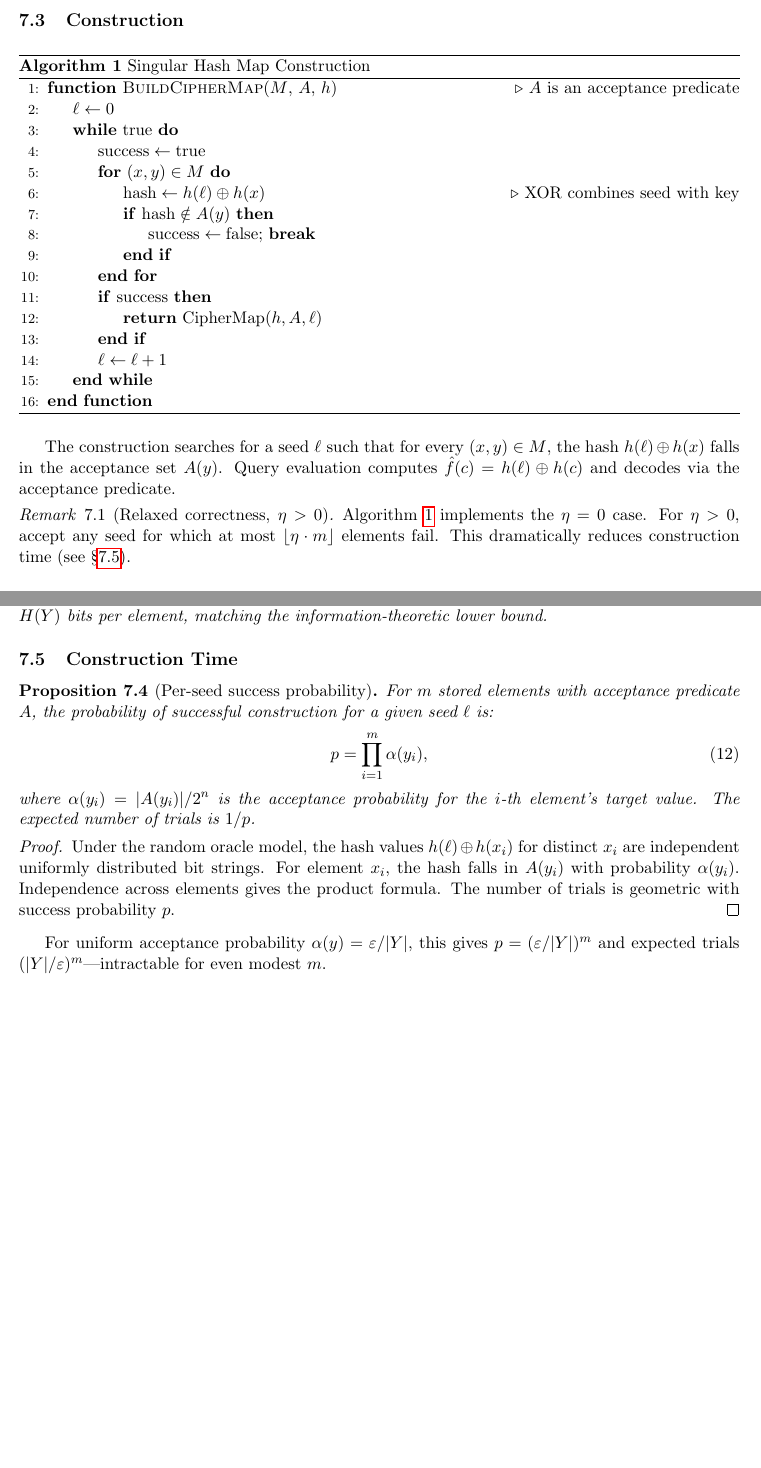
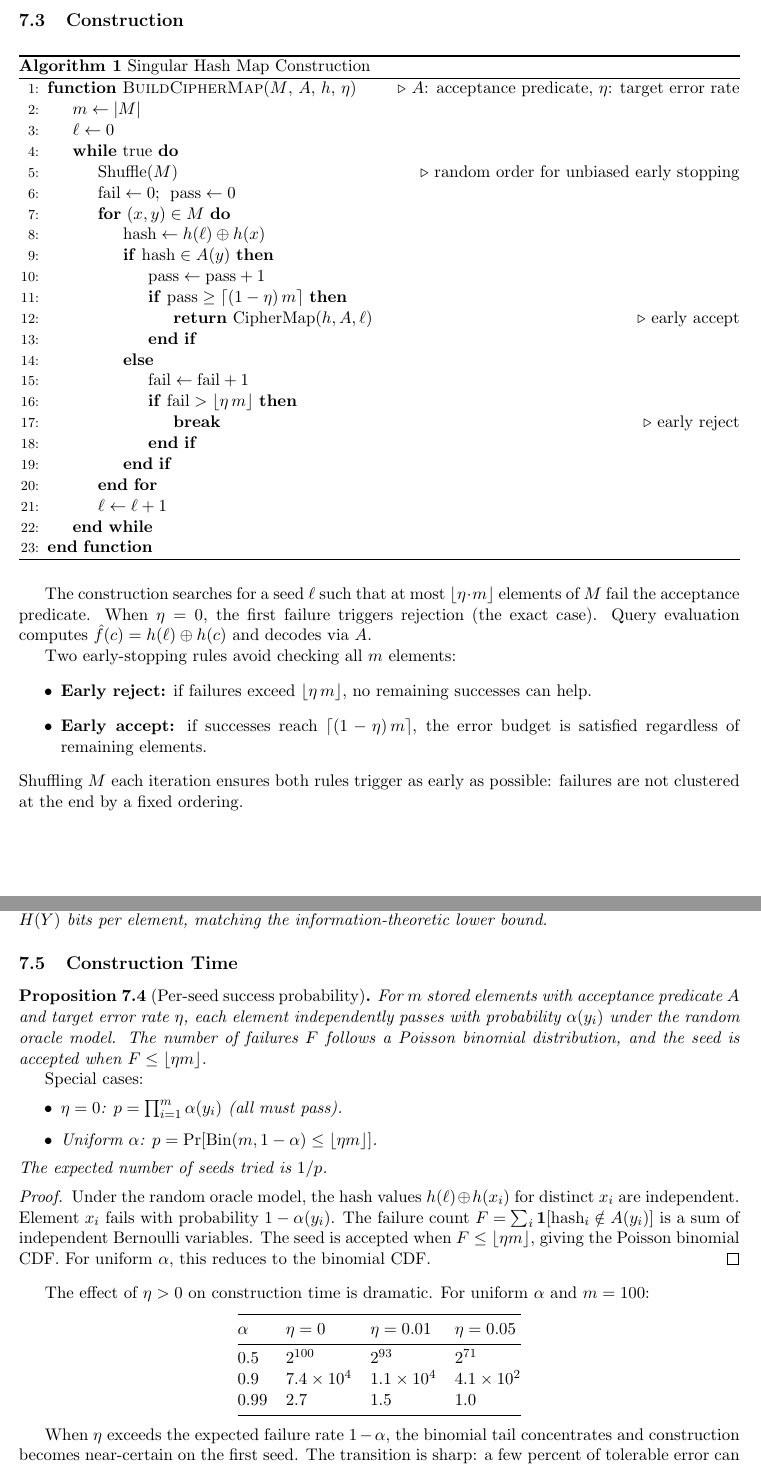
Before and after one commit to queelius/trapdoor-computing, a LaTeX paper (papers/cipher-maps/paper/cipher_maps.tex): two parts of pages 13 and 14 of 21, joined at a grey line, cut so that both start at the same text, the shorter picture padded with empty space. Compiled offline with pdfLaTeX.

Commit message:
Generalize Algorithm 1 to handle eta > 0 with early stopping
- Algorithm now takes target error rate eta as parameter
- Early accept: stop when successes reach ceil((1-eta)m)
- Early reject: stop when failures exceed floor(eta*m)
- Shuffle M each iteration for unbiased early stopping
- eta=0 reduces to original all-or-nothing behavior
- Update Proposition: per-seed success is Poisson binomial CDF,
  reduces to binomial for uniform alpha
- Add table showing dramatic construction time reduction:
  alpha=0.5 goes from 2^100 (eta=0) to 2^71 (eta=0.05)
- When eta > 1-alpha, construction is near-certain on first seed

Co-Authored-By: Claude Opus 4.6 (1M context) <noreply@anthropic.com>

```diff
--- a/papers/cipher-maps/paper/cipher_maps.tex
+++ b/papers/cipher-maps/paper/cipher_maps.tex
@@ -956,38 +956,51 @@ implementation simplicity.
 \caption{Singular Hash Map Construction}
 \label{alg:singular-hash}
 \begin{algorithmic}[1]
-\Function{BuildCipherMap}{$M$, $A$, $h$}
-    \Comment{$A$ is an acceptance predicate}
+\Function{BuildCipherMap}{$M$, $A$, $h$, $\eta$}
+    \Comment{$A$: acceptance predicate, $\eta$: target error rate}
+    \State $m \gets |M|$
     \State $\ell \gets 0$
     \While{true}
-        \State $\text{success} \gets \text{true}$
+        \State \text{Shuffle}$(M)$
+            \Comment{random order for unbiased early stopping}
+        \State $\text{fail} \gets 0$;\; $\text{pass} \gets 0$
         \For{$(x, y) \in M$}
             \State $\text{hash} \gets h(\ell) \oplus h(x)$
-                \Comment{XOR combines seed with key}
-            \If{$\text{hash} \notin A(y)$}
-                \State $\text{success} \gets \text{false}$; \textbf{break}
+            \If{$\text{hash} \in A(y)$}
+                \State $\text{pass} \gets \text{pass} + 1$
+                \If{$\text{pass} \geq \lceil(1-\eta)\, m\rceil$}
+                    \State \Return $\text{CipherMap}(h, A, \ell)$
+                        \Comment{early accept}
+                \EndIf
+            \Else
+                \State $\text{fail} \gets \text{fail} + 1$
+                \If{$\text{fail} > \lfloor \eta\, m \rfloor$}
+                    \State \textbf{break}
+                        \Comment{early reject}
+                \EndIf
             \EndIf
         \EndFor
-        \If{success}
-            \State \Return $\text{CipherMap}(h, A, \ell)$
-        \EndIf
         \State $\ell \gets \ell + 1$
     \EndWhile
 \EndFunction
 \end{algorithmic}
 \end{algorithm}
 
-The construction searches for a seed $\ell$ such that for every
-$(x, y) \in M$, the hash $h(\ell) \oplus h(x)$ falls in the acceptance
-set $A(y)$.  Query evaluation computes $\fhat(c) = h(\ell) \oplus h(c)$
-and decodes via the acceptance predicate.
-
-\begin{remark}[Relaxed correctness, $\eta > 0$]
-Algorithm~\ref{alg:singular-hash} implements the $\eta = 0$ case.
-For $\eta > 0$, accept any seed for which at most
-$\lfloor \eta \cdot m \rfloor$ elements fail.  This dramatically reduces
-construction time (see \S\ref{subsec:tractability}).
-\end{remark}
+The construction searches for a seed $\ell$ such that at most
+$\lfloor \eta \cdot m \rfloor$ elements of $M$ fail the acceptance
+predicate.  When $\eta = 0$, the first failure triggers rejection (the
+exact case).  Query evaluation computes
+$\fhat(c) = h(\ell) \oplus h(c)$ and decodes via $A$.
+
+Two early-stopping rules avoid checking all $m$ elements:
+\begin{itemize}
+\item \textbf{Early reject:} if failures exceed $\lfloor \eta\, m \rfloor$,
+    no remaining successes can help.
+\item \textbf{Early accept:} if successes reach $\lceil (1-\eta)\, m \rceil$,
+    the error budget is satisfied regardless of remaining elements.
+\end{itemize}
+Shuffling $M$ each iteration ensures both rules trigger as early as
+possible: failures are not clustered at the end by a fixed ordering.
 
 \subsection{Space Optimality}
 
@@ -1038,26 +1051,49 @@ bits per element, matching the information-theoretic lower bound.
 
 \begin{proposition}[Per-seed success probability]
 \label{prop:construction-time}
-For $m$ stored elements with acceptance predicate $A$, the probability of
-successful construction for a given seed $\ell$ is:
-\begin{equation}
-p = \prod_{i=1}^{m} \alpha(y_i),
-\end{equation}
-where $\alpha(y_i) = |A(y_i)| / 2^n$ is the acceptance probability for the
-$i$-th element's target value.  The expected number of trials is $1/p$.
+For $m$ stored elements with acceptance predicate $A$ and target error rate
+$\eta$, each element independently passes with probability $\alpha(y_i)$
+under the random oracle model.  The number of failures $F$ follows a
+Poisson binomial distribution, and the seed is accepted when
+$F \leq \lfloor \eta m \rfloor$.
+
+\emph{Special cases:}
+\begin{itemize}
+\item $\eta = 0$: $p = \prod_{i=1}^m \alpha(y_i)$ (all must pass).
+\item Uniform $\alpha$:
+    $p = \Pr[\mathrm{Bin}(m, 1-\alpha) \leq \lfloor \eta m \rfloor]$.
+\end{itemize}
+The expected number of seeds tried is $1/p$.
 \end{proposition}
 
 \begin{proof}
 Under the random oracle model, the hash values $h(\ell) \oplus h(x_i)$ for
-distinct $x_i$ are independent uniformly distributed bit strings.  For
-element $x_i$, the hash falls in $A(y_i)$ with probability $\alpha(y_i)$.
-Independence across elements gives the product formula.
-The number of trials is geometric with success probability $p$.
+distinct $x_i$ are independent.  Element $x_i$ fails with probability
+$1 - \alpha(y_i)$.  The failure count $F = \sum_i \mathbf{1}[\text{hash}_i
+\notin A(y_i)]$ is a sum of independent Bernoulli variables.  The seed
+is accepted when $F \leq \lfloor \eta m \rfloor$, giving the Poisson
+binomial CDF.  For uniform $\alpha$, this reduces to the binomial CDF.
 \end{proof}
 
-For uniform acceptance probability $\alpha(y) = \varepsilon / |Y|$, this
-gives $p = (\varepsilon / |Y|)^m$ and expected trials
-$(|Y| / \varepsilon)^m$---intractable for even modest $m$.
+The effect of $\eta > 0$ on construction time is dramatic.  For uniform
+$\alpha$ and $m = 100$:
+
+\begin{center}
+\begin{tabular}{@{}llll@{}}
+\toprule
+$\alpha$ & $\eta = 0$ & $\eta = 0.01$ & $\eta = 0.05$ \\
+\midrule
+0.5 & $2^{100}$ & $2^{93}$ & $2^{71}$ \\
+0.9 & $7.4 \times 10^4$ & $1.1 \times 10^4$ & $4.1 \times 10^2$ \\
+0.99 & 2.7 & 1.5 & 1.0 \\
+\bottomrule
+\end{tabular}
+\end{center}
+
+When $\eta$ exceeds the expected failure rate $1 - \alpha$, the binomial
+tail concentrates and construction becomes near-certain on the first seed.
+The transition is sharp: a few percent of tolerable error can reduce
+construction time by tens of orders of magnitude.
 
 \paragraph{Bucketed construction.}
 The intractability of the global seed search is not inherent.  Partition
```
Also changed, not shown: papers/cipher-maps/cipher_maps.pdf, papers/cipher-maps/paper/cipher_maps.bbl, papers/cipher-maps/paper/cipher_maps.pdf, 3 other files.
